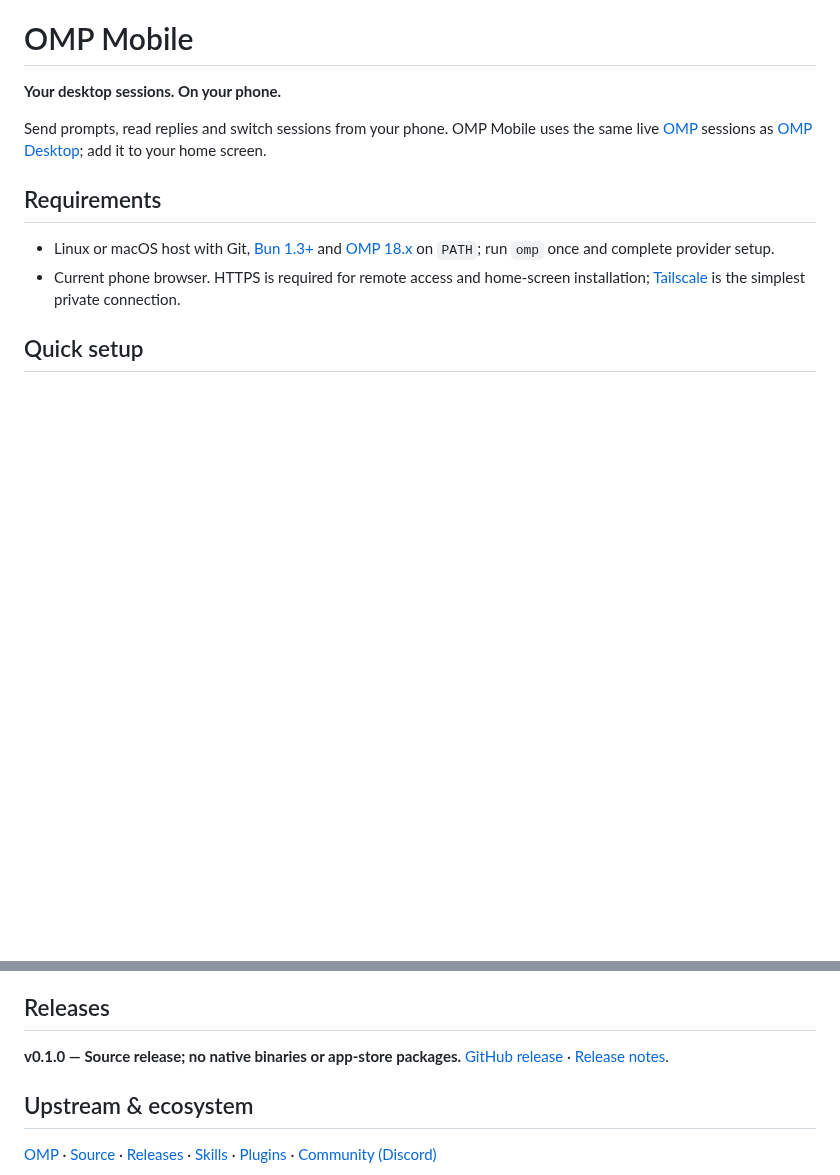
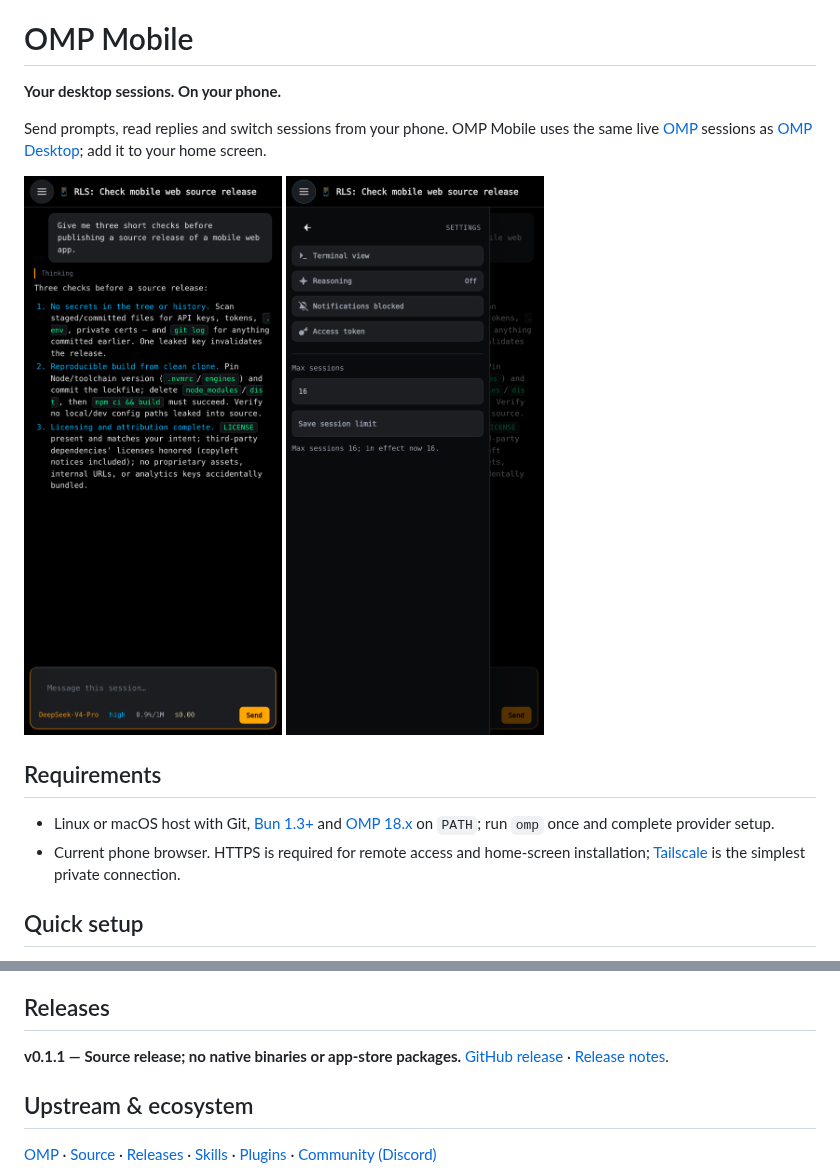
Before and after one commit to cpu23/omp-mobile, a Markdown page: README.md, 2 parts joined by grey strips. Drawn GitHub-style; pictures changed too: docs/screenshots/chat.png (added), docs/screenshots/settings.png (added); blank space fills up the shorter version.

Commit message:
Document v0.1.1 with high-resolution mobile screenshots

```diff
--- a/README.md
+++ b/README.md
@@ -4,6 +4,11 @@
 
 Send prompts, read replies and switch sessions from your phone. OMP Mobile uses the same live [OMP](https://omp.sh)
 sessions as [OMP Desktop](https://github.com/cpu23/omp-desktop); add it to your home screen.
+
+<p>
+  <img src="docs/screenshots/chat.png" alt="Mobile session transcript and composer" width="260">
+  <img src="docs/screenshots/settings.png" alt="Mobile sidebar settings and shared session limit" width="260">
+</p>
 
 ## Requirements
 
@@ -44,7 +49,7 @@ local; share only the Mobile gateway over HTTPS.
 
 ## Releases
 
-**v0.1.0 — Source release; no native binaries or app-store packages.** [GitHub release](https://github.com/cpu23/omp-mobile/releases/tag/v0.1.0) · [Release notes](docs/release-v0.1.0.md).
+**v0.1.1 — Source release; no native binaries or app-store packages.** [GitHub release](https://github.com/cpu23/omp-mobile/releases/tag/v0.1.1) · [Release notes](docs/release-v0.1.1.md).
 
 ## Upstream & ecosystem
 
```
Also changed, not shown: docs/guide.md (+3 -0 lines), docs/release-v0.1.1.md (added, +8 -0 lines).
